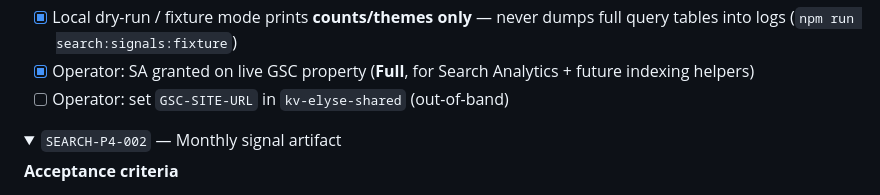
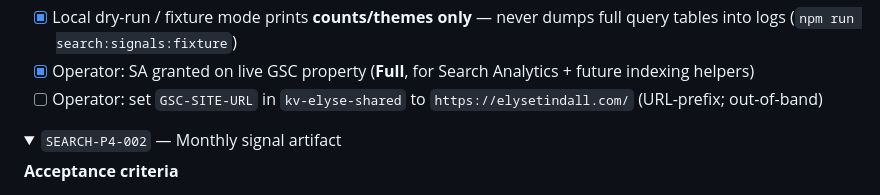
Before and after one commit to jefftindall/broadway-portfolio, a Markdown page: docs/plans/search-and-analytics.md, the part around the change. Drawn GitHub-style; folded sections open.

```diff
--- a/docs/plans/search-and-analytics.md
+++ b/docs/plans/search-and-analytics.md
@@ -399,7 +399,7 @@ Content that moves rankings (Person facts, `/for/*` landers, materials downloads
 - [x] Runbook steps to grant GSC user on the property — live grant is **Full** (indexing-capable; Restricted is usually enough for Search Analytics alone) ([gsc-data-api-access.md](../runbooks/gsc-data-api-access.md))
 - [x] Local dry-run / fixture mode prints **counts/themes only** — never dumps full query tables into logs (`npm run search:signals:fixture`)
 - [x] Operator: SA granted on live GSC property (**Full**, for Search Analytics + future indexing helpers)
-- [ ] Operator: set `GSC-SITE-URL` in `kv-elyse-shared` (out-of-band)
+- [ ] Operator: set `GSC-SITE-URL` in `kv-elyse-shared` to `https://elysetindall.com/` (URL-prefix; out-of-band)
 
 </details>
 
```
Also changed, not shown: docs/runbooks/gsc-data-api-access.md (+3 -1 lines), docs/runbooks/rotate-secrets.md (+2 -2 lines).
